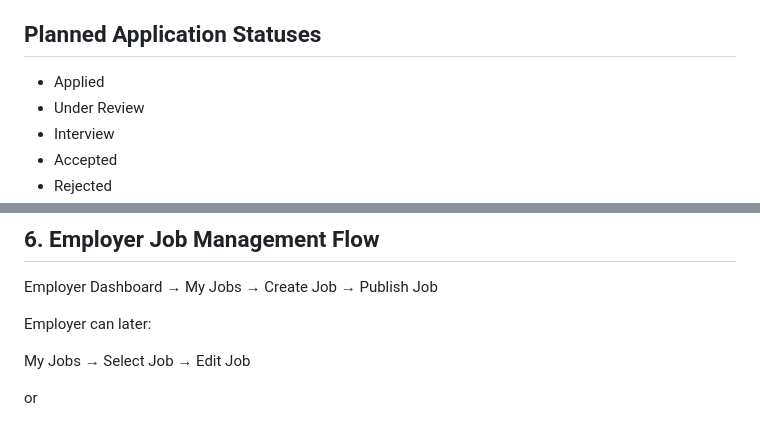
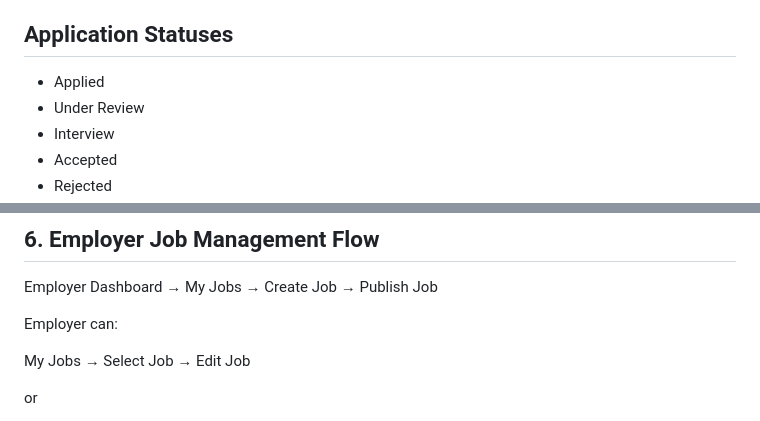
Before and after one commit to mohammadalnajjar04/AuraJob, a Markdown page: PROJECT_PLAN.md, 2 parts joined by grey strips. Rendered like a GitHub page.

Commit message:
Finish final project cleanup

```diff
--- a/PROJECT_PLAN.md
+++ b/PROJECT_PLAN.md
@@ -45,7 +45,7 @@ Create a full-stack recruitment platform that connects job seekers with employer
 - Responsive design
 - Security and validation
 
-## Planned Application Statuses
+## Application Statuses
 - Applied
 - Under Review
 - Interview
@@ -299,7 +299,7 @@ Employer Dashboard
 → Create Job
 → Publish Job
 
-Employer can later:
+Employer can:
 
 My Jobs
 → Select Job
```
